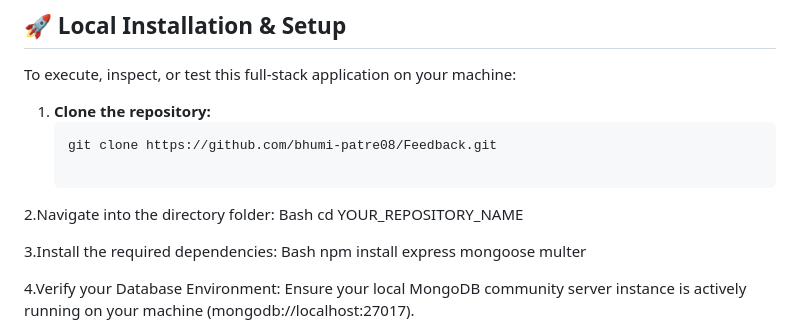
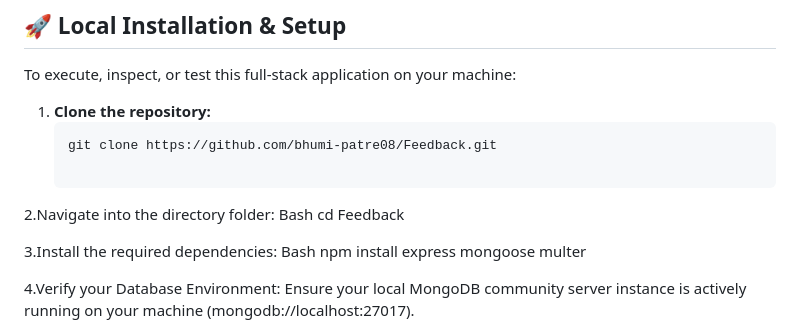
Before and after one commit to bhumi-patre08/Feedback, a Markdown page: README.md, the part around the change. Rendered like a GitHub page.

Commit message:
Update README with correct repository name

```diff
--- a/README.md
+++ b/README.md
@@ -50,7 +50,7 @@ To execute, inspect, or test this full-stack application on your machine:
 
 2.Navigate into the directory folder:
   Bash
-  cd YOUR_REPOSITORY_NAME
+  cd Feedback
 
 3.Install the required dependencies:
   Bash
```
